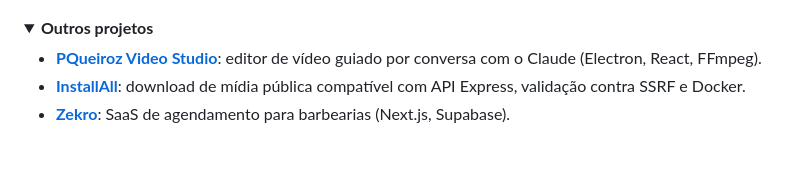
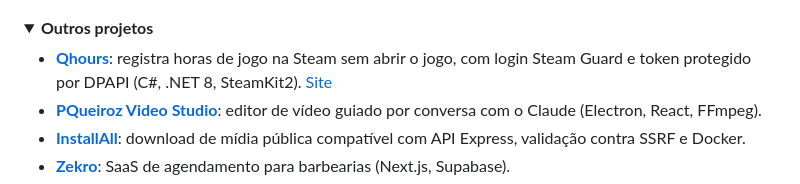
Before and after one commit to PQueirozDev/PQueirozDev, a Markdown page: README.md, the part around the change. Rendered like a GitHub page; folded sections open; blank space fills up the shorter version.

Commit message:
Adiciona o Qhours em Outros projetos
Co-Authored-By: Claude Opus 5.5 <noreply@anthropic.com>

```diff
--- a/README.md
+++ b/README.md
@@ -35,6 +35,7 @@ Os estudos de caso, com problema, arquitetura, desafios e aprendizados, estão n
 <details>
 <summary><b>Outros projetos</b></summary>
 
+- **[Qhours](https://github.com/PQueirozDev/Qhours)**: registra horas de jogo na Steam sem abrir o jogo, com login Steam Guard e token protegido por DPAPI (C#, .NET 8, SteamKit2). [Site](https://qhours.vercel.app)
 - **[PQueiroz Video Studio](https://github.com/PQueirozDev/PQueiroz-Video-Studio)**: editor de vídeo guiado por conversa com o Claude (Electron, React, FFmpeg).
 - **[InstallAll](https://github.com/PQueirozDev/InstallAll)**: download de mídia pública compatível com API Express, validação contra SSRF e Docker.
 - **[Zekro](https://github.com/PQueirozDev/barberflow)**: SaaS de agendamento para barbearias (Next.js, Supabase).
```
